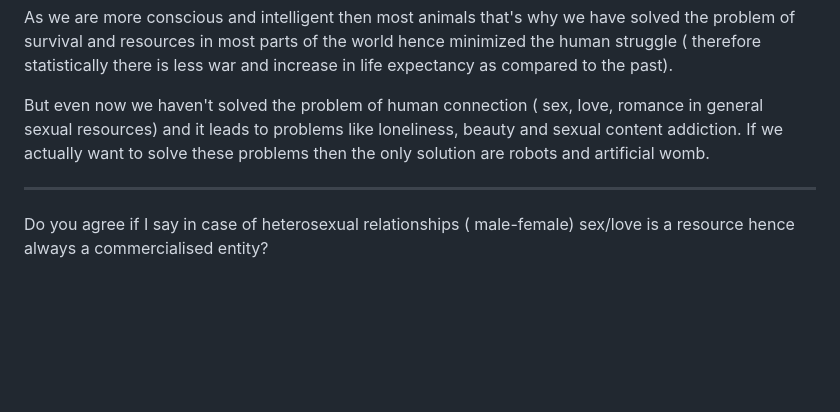
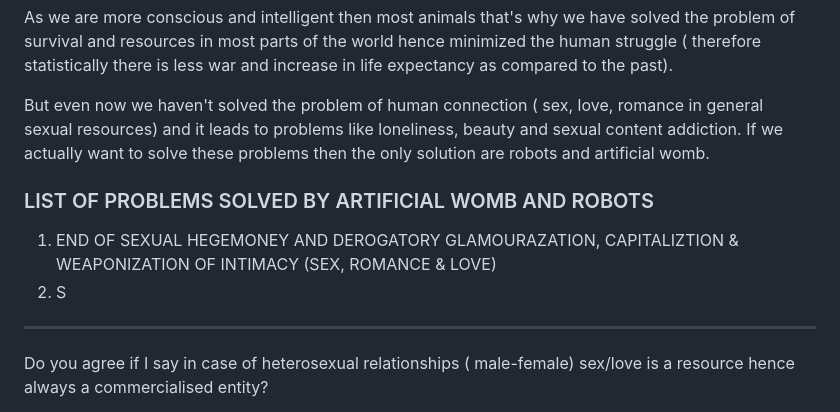
Before and after one commit to gouravgop/gouravgop, a Markdown page: documentation & humanitarian hypotheses/needOfRobots.md, the part around the change. Drawn GitHub-style; blank space fills up the shorter version.

Commit message:
Expand discussion on robots and artificial wombs
Added a section listing problems that could be solved by artificial wombs and robots.

```diff
--- a/documentation & humanitarian hypotheses/needOfRobots.md
+++ b/documentation & humanitarian hypotheses/needOfRobots.md
@@ -14,6 +14,9 @@ As we are more conscious and intelligent then most animals that's why we have so
 
 But even now we haven't solved the problem of human connection ( sex, love, romance in general sexual resources) and it leads to problems like loneliness, beauty and sexual content addiction. If we actually want to solve these problems then the only solution are robots and artificial womb.
 
+### LIST OF PROBLEMS SOLVED BY ARTIFICIAL WOMB AND ROBOTS
+1. END OF SEXUAL HEGEMONEY AND DEROGATORY GLAMOURAZATION, CAPITALIZTION & WEAPONIZATION OF INTIMACY (SEX, ROMANCE & LOVE)
+2. S
 
 ---------------------------------------
 Do you agree if I say in case of heterosexual relationships ( male-female) sex/love is a resource hence always a commercialised entity?
```
